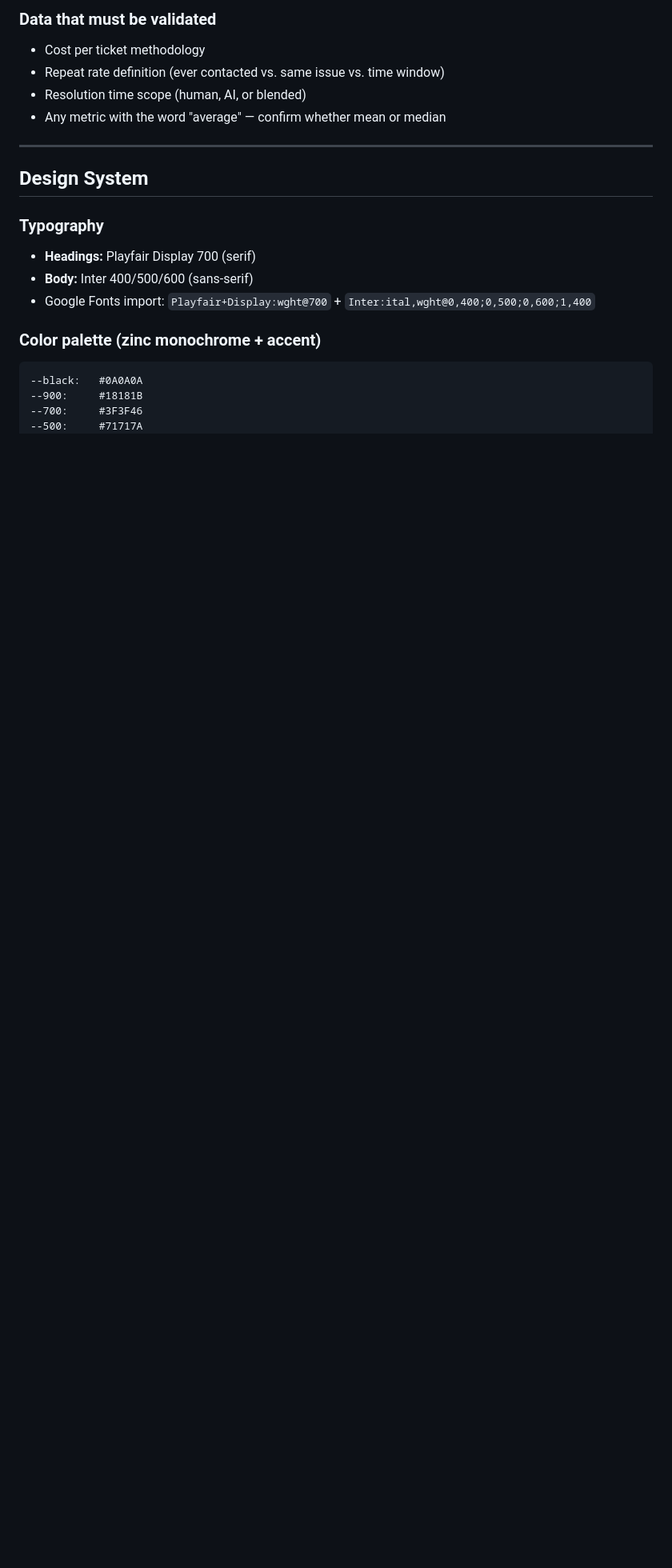
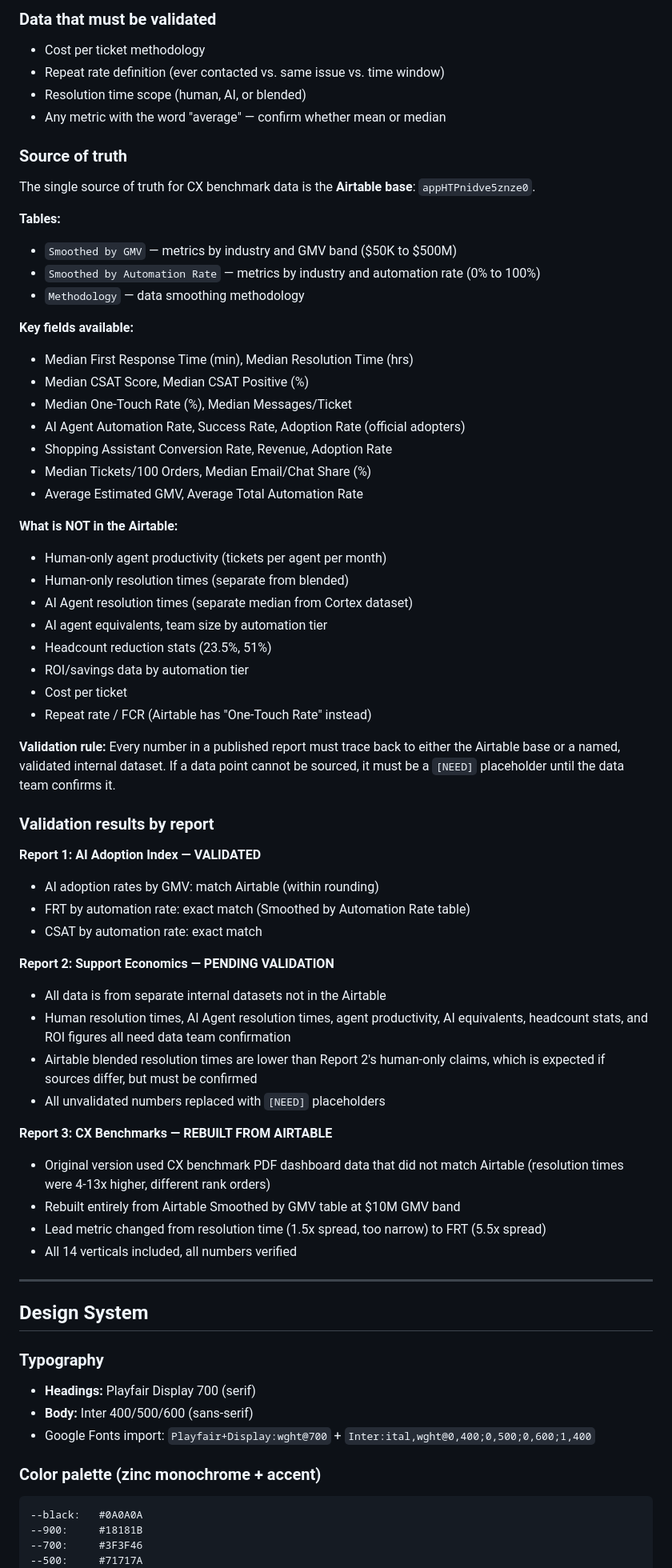
Before and after one commit to mgylee/ecom-lab, a Markdown page: ECOM-LAB-PLAYBOOK.md, the part around one of its changes. Shown at 80% size. GitHub-like rendering; blank space fills up the shorter version.

```diff
--- a/ECOM-LAB-PLAYBOOK.md
+++ b/ECOM-LAB-PLAYBOOK.md
@@ -122,6 +122,55 @@ Every report follows this skeleton:
 - Resolution time scope (human, AI, or blended)
 - Any metric with the word "average" — confirm whether mean or median
 
+### Source of truth
+
+The single source of truth for CX benchmark data is the **Airtable base**: `appHTPnidve5znze0`.
+
+**Tables:**
+- `Smoothed by GMV` — metrics by industry and GMV band ($50K to $500M)
+- `Smoothed by Automation Rate` — metrics by industry and automation rate (0% to 100%)
+- `Methodology` — data smoothing methodology
+
+**Key fields available:**
+- Median First Response Time (min), Median Resolution Time (hrs)
+- Median CSAT Score, Median CSAT Positive (%)
+- Median One-Touch Rate (%), Median Messages/Ticket
+- AI Agent Automation Rate, Success Rate, Adoption Rate (official adopters)
+- Shopping Assistant Conversion Rate, Revenue, Adoption Rate
+- Median Tickets/100 Orders, Median Email/Chat Share (%)
+- Average Estimated GMV, Average Total Automation Rate
+
+**What is NOT in the Airtable:**
+- Human-only agent productivity (tickets per agent per month)
+- Human-only resolution times (separate from blended)
+- AI Agent resolution times (separate median from Cortex dataset)
+- AI agent equivalents, team size by automation tier
+- Headcount reduction stats (23.5%, 51%)
+- ROI/savings data by automation tier
+- Cost per ticket
+- Repeat rate / FCR (Airtable has "One-Touch Rate" instead)
+
+**Validation rule:** Every number in a published report must trace back to either the Airtable base or a named, validated internal dataset. If a data point cannot be sourced, it must be a `[NEED]` placeholder until the data team confirms it.
+
+### Validation results by report
+
+**Report 1: AI Adoption Index — VALIDATED**
+- AI adoption rates by GMV: match Airtable (within rounding)
+- FRT by automation rate: exact match (Smoothed by Automation Rate table)
+- CSAT by automation rate: exact match
+
+**Report 2: Support Economics — PENDING VALIDATION**
+- All data is from separate internal datasets not in the Airtable
+- Human resolution times, AI Agent resolution times, agent productivity, AI equivalents, headcount stats, and ROI figures all need data team confirmation
+- Airtable blended resolution times are lower than Report 2's human-only claims, which is expected if sources differ, but must be confirmed
+- All unvalidated numbers replaced with `[NEED]` placeholders
+
+**Report 3: CX Benchmarks — REBUILT FROM AIRTABLE**
+- Original version used CX benchmark PDF dashboard data that did not match Airtable (resolution times were 4-13x higher, different rank orders)
+- Rebuilt entirely from Airtable Smoothed by GMV table at $10M GMV band
+- Lead metric changed from resolution time (1.5x spread, too narrow) to FRT (5.5x spread)
+- All 14 verticals included, all numbers verified
+
 ---
 
 ## Design System
```
Also changed, not shown: other parts of ECOM-LAB-PLAYBOOK.md (+21 -12 lines).
